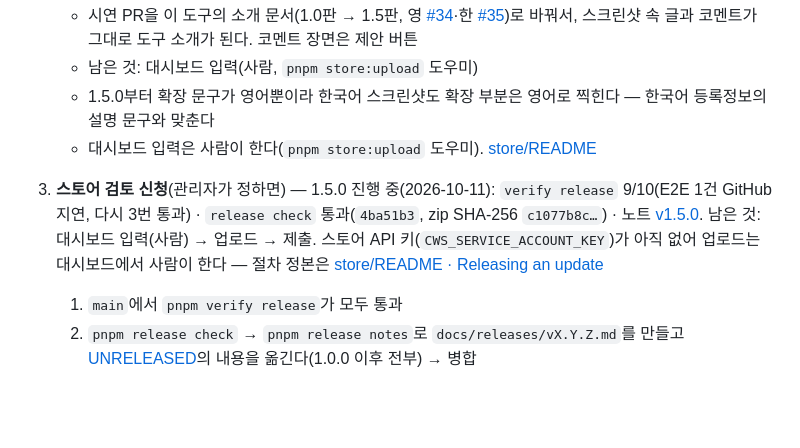
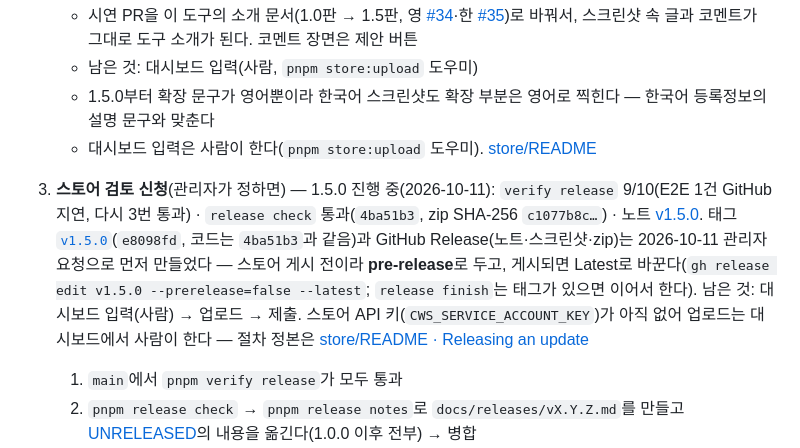
Before and after one commit to drum-grammer/GITHUB-MD-DIFF, a Markdown page: ROADMAP.md, the part around the change. Drawn GitHub-style; blank space fills up the shorter version.

Commit message:
docs: ROADMAP — v1.5.0 태그·pre-release 먼저 만듦, 게시 뒤 Latest로 (#39)
Co-authored-by: Claude Opus 5.5 <noreply@anthropic.com>

```diff
--- a/ROADMAP.md
+++ b/ROADMAP.md
@@ -27,7 +27,7 @@
    - 남은 것: 대시보드 입력(사람, `pnpm store:upload` 도우미)
    - 1.5.0부터 확장 문구가 영어뿐이라 한국어 스크린샷도 확장 부분은 영어로 찍힌다 — 한국어 등록정보의 설명 문구와 맞춘다
    - 대시보드 입력은 사람이 한다(`pnpm store:upload` 도우미). [store/README](store/README.md)
-3. **스토어 검토 신청**(관리자가 정하면) — 1.5.0 진행 중(2026-10-11): `verify release` 9/10(E2E 1건 GitHub 지연, 다시 3번 통과) · `release check` 통과(`4ba51b3`, zip SHA-256 `c1077b8c…`) · 노트 [v1.5.0](docs/releases/v1.5.0.md). 남은 것: 대시보드 입력(사람) → 업로드 → 제출. 스토어 API 키(`CWS_SERVICE_ACCOUNT_KEY`)가 아직 없어 업로드는 대시보드에서 사람이 한다 — 절차 정본은 [store/README · Releasing an update](store/README.md#releasing-an-update)
+3. **스토어 검토 신청**(관리자가 정하면) — 1.5.0 진행 중(2026-10-11): `verify release` 9/10(E2E 1건 GitHub 지연, 다시 3번 통과) · `release check` 통과(`4ba51b3`, zip SHA-256 `c1077b8c…`) · 노트 [v1.5.0](docs/releases/v1.5.0.md). 태그 [`v1.5.0`](https://github.com/drum-grammer/GITHUB-MD-DIFF/releases/tag/v1.5.0)(`e8098fd`, 코드는 `4ba51b3`과 같음)과 GitHub Release(노트·스크린샷·zip)는 2026-10-11 관리자 요청으로 먼저 만들었다 — 스토어 게시 전이라 **pre-release**로 두고, 게시되면 Latest로 바꾼다(`gh release edit v1.5.0 --prerelease=false --latest`; `release finish`는 태그가 있으면 이어서 한다). 남은 것: 대시보드 입력(사람) → 업로드 → 제출. 스토어 API 키(`CWS_SERVICE_ACCOUNT_KEY`)가 아직 없어 업로드는 대시보드에서 사람이 한다 — 절차 정본은 [store/README · Releasing an update](store/README.md#releasing-an-update)
    1. `main`에서 `pnpm verify release`가 모두 통과
    2. `pnpm release check` → `pnpm release notes`로 `docs/releases/vX.Y.Z.md`를 만들고 [UNRELEASED](docs/releases/UNRELEASED.md)의 내용을 옮긴다(1.0.0 이후 전부) → 병합
    3. 등록물이 바뀌었으면 대시보드에 입력(사람)
```
